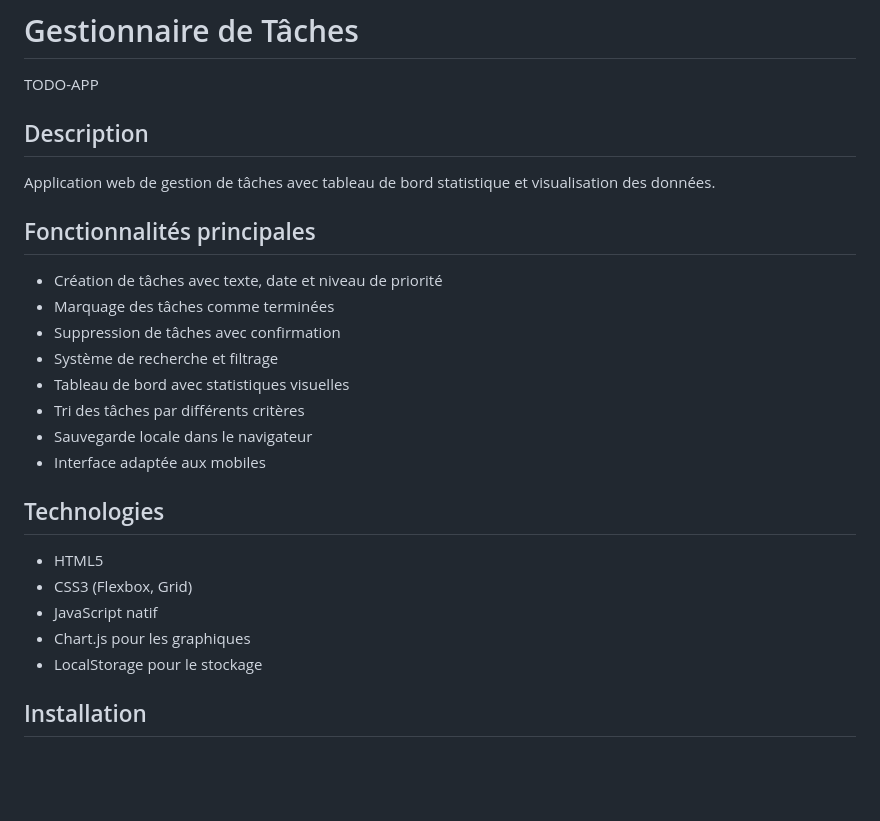
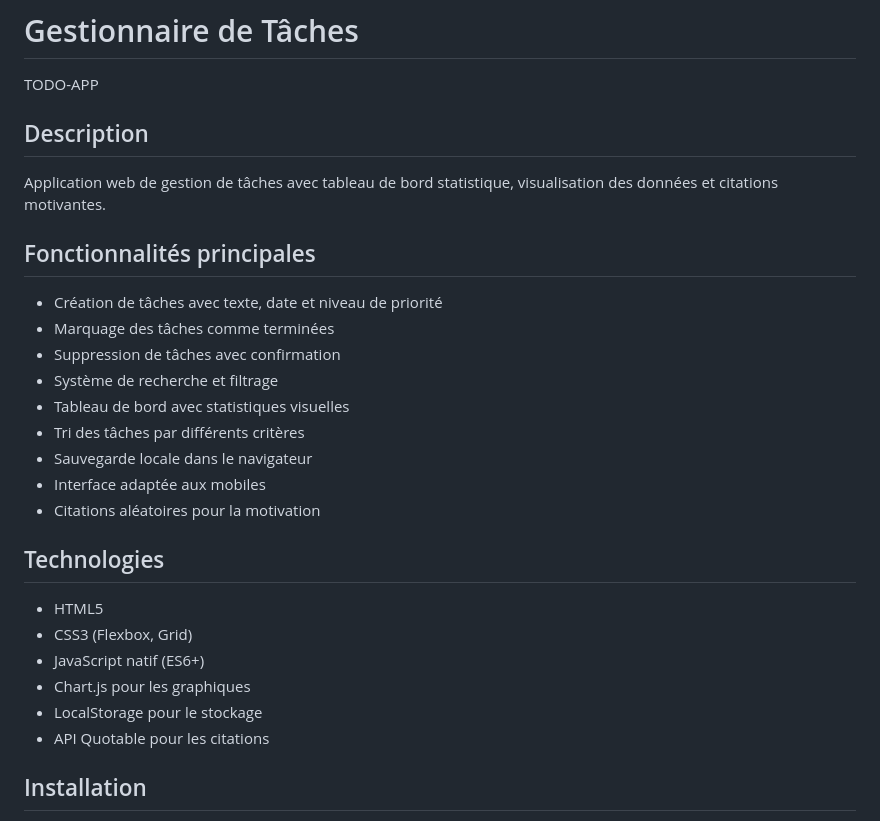
Before and after one commit to aymench19/TODO-APP, a Markdown page: README.md, the part around the change printed below. GitHub-like rendering; blank space fills up the shorter version.

```diff
--- a/README.md
+++ b/README.md
@@ -1,7 +1,8 @@
 # Gestionnaire de Tâches
 TODO-APP
+
 ## Description
-Application web de gestion de tâches avec tableau de bord statistique et visualisation des données.
+Application web de gestion de tâches avec tableau de bord statistique, visualisation des données et citations motivantes.
 
 ## Fonctionnalités principales
 - Création de tâches avec texte, date et niveau de priorité
@@ -12,13 +13,15 @@ Application web de gestion de tâches avec tableau de bord statistique et visual
 - Tri des tâches par différents critères
 - Sauvegarde locale dans le navigateur
 - Interface adaptée aux mobiles
+- Citations aléatoires pour la motivation
 
 ## Technologies
 - HTML5
 - CSS3 (Flexbox, Grid)
-- JavaScript natif
+- JavaScript natif (ES6+)
 - Chart.js pour les graphiques
 - LocalStorage pour le stockage
+- API Quotable pour les citations
 
 ## Installation
 1. Téléchargez les fichiers du projet
```
Also changed, not shown: other parts of README.md (+14 -6 lines), images/screenshot.png, images/screenshot1.png (added), 3 other files.
